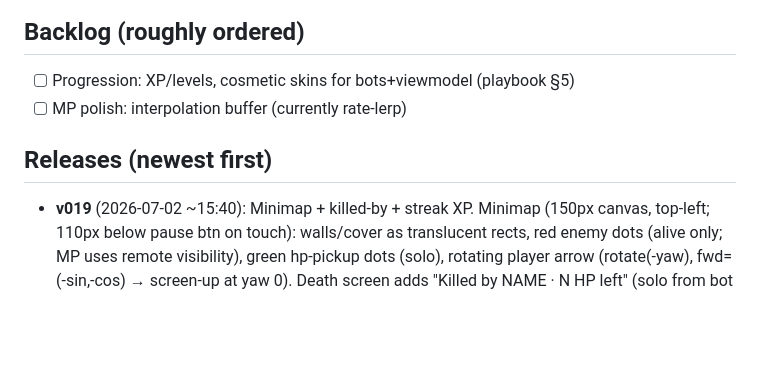
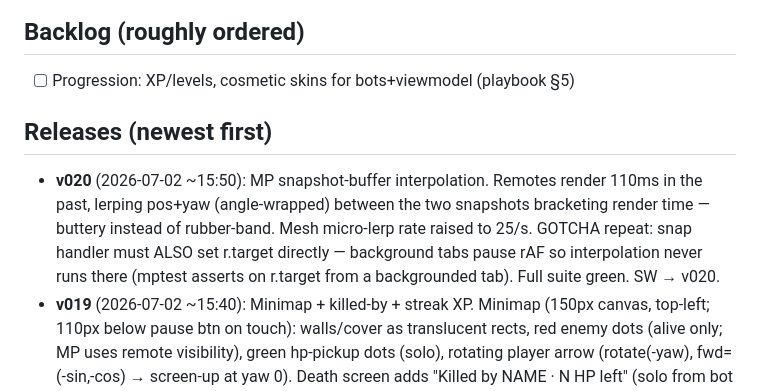
Before and after one commit to PopNoodler/fragbox, a Markdown page: PROGRESS.md, the part around the change. Drawn GitHub-style; blank space fills up the shorter version.

Commit message:
docs: v020 changelog
Co-Authored-By: Claude Fable 5 <noreply@anthropic.com>

```diff
--- a/PROGRESS.md
+++ b/PROGRESS.md
@@ -15,9 +15,13 @@ WebSocket multiplayer (authoritative server, bots fill lobbies).
 
 ## Backlog (roughly ordered)
 - [ ] Progression: XP/levels, cosmetic skins for bots+viewmodel (playbook §5)
-- [ ] MP polish: interpolation buffer (currently rate-lerp)
 
 ## Releases (newest first)
+- **v020** (2026-07-02 ~15:50): MP snapshot-buffer interpolation. Remotes render 110ms in the
+  past, lerping pos+yaw (angle-wrapped) between the two snapshots bracketing render time —
+  buttery instead of rubber-band. Mesh micro-lerp rate raised to 25/s. GOTCHA repeat: snap
+  handler must ALSO set r.target directly — background tabs pause rAF so interpolation never
+  runs there (mptest asserts on r.target from a backgrounded tab). Full suite green. SW → v020.
 - **v019** (2026-07-02 ~15:40): Minimap + killed-by + streak XP. Minimap (150px canvas,
   top-left; 110px below pause btn on touch): walls/cover as translucent rects, red enemy dots
   (alive only; MP uses remote visibility), green hp-pickup dots (solo), rotating player arrow
```
